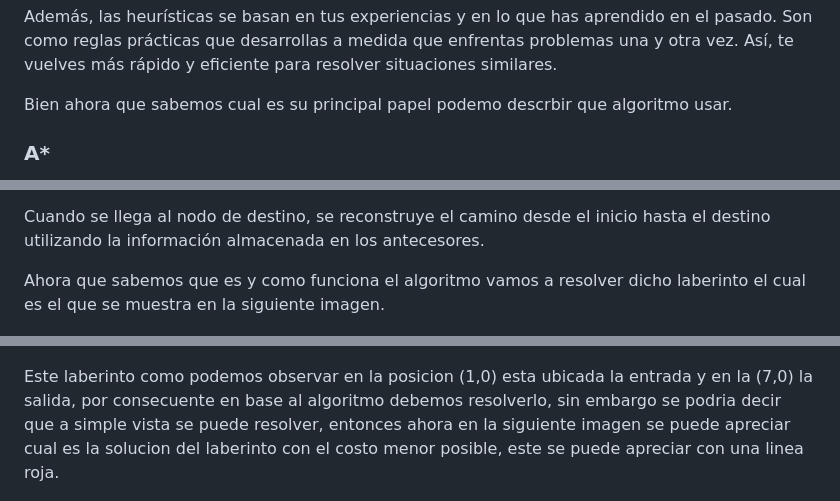
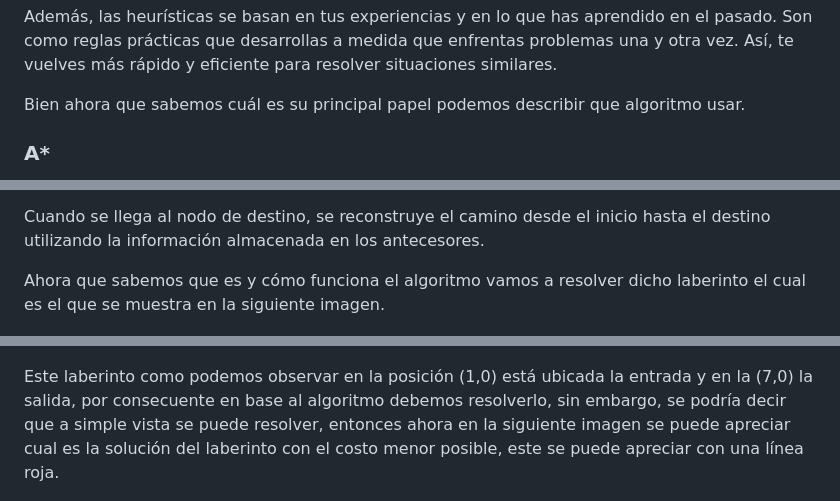
Before and after one commit to cracklitos16/IAAD20231011Tareas, a Markdown page: Practica 7.- Introducción a la IA El papel de la heuristica/ExplicacionHeuristica.md, 3 parts joined by grey strips. Drawn GitHub-style.

```diff
--- a/Practica 7.- Introducción a la IA El papel de la heuristica/ExplicacionHeuristica.md
+++ b/Practica 7.- Introducción a la IA El papel de la heuristica/ExplicacionHeuristica.md
@@ -24,7 +24,7 @@ Cuando la información no es clara o no tienes todos los detalles, las heurísti
 
 Además, las heurísticas se basan en tus experiencias y en lo que has aprendido en el pasado. Son como reglas prácticas que desarrollas a medida que enfrentas problemas una y otra vez. Así, te vuelves más rápido y eficiente para resolver situaciones similares.
 
-Bien ahora que sabemos cual es su principal papel podemo descrbir que algoritmo usar.
+Bien ahora que sabemos cuál es su principal papel podemos describir que algoritmo usar.
 
 ### A*
 
@@ -51,11 +51,11 @@ Terminación:
 
 Cuando se llega al nodo de destino, se reconstruye el camino desde el inicio hasta el destino utilizando la información almacenada en los antecesores.
 
-Ahora que sabemos que es y como funciona el algoritmo vamos a resolver dicho laberinto el cual es el que se muestra en la siguiente imagen.
+Ahora que sabemos que es y cómo funciona el algoritmo vamos a resolver dicho laberinto el cual es el que se muestra en la siguiente imagen.
 
 ![Laberinto Inicial](laberinto1.png)
 
-Este laberinto como podemos observar en la posicion (1,0) esta ubicada la entrada y en la (7,0) la salida, por consecuente en base al algoritmo debemos resolverlo, sin embargo se podria decir que a simple vista se puede resolver, entonces ahora en la siguiente imagen se puede apreciar cual es la solucion del laberinto con el costo menor posible, este se puede apreciar con una linea roja.
+Este laberinto como podemos observar en la posición (1,0) está ubicada la entrada y en la (7,0) la salida, por consecuente en base al algoritmo debemos resolverlo, sin embargo, se podría decir que a simple vista se puede resolver, entonces ahora en la siguiente imagen se puede apreciar cual es la solución del laberinto con el costo menor posible, este se puede apreciar con una línea roja.
 
 ![Laberinto Inicial](laberinto2.png)
 
```
Also changed, not shown: other parts of Practica 7.- Introducción a la IA El papel de la heuristica/ExplicacionHeuristica.md (+5 -5 lines).
